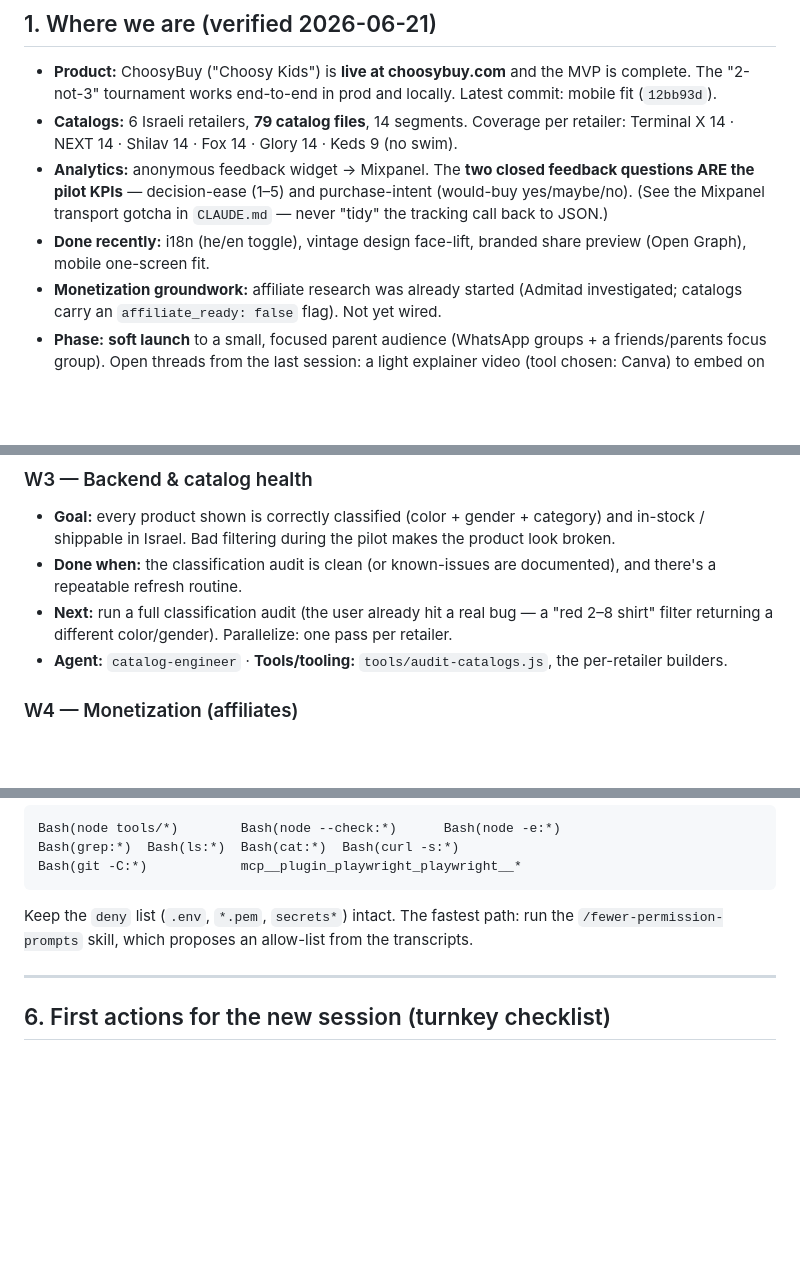
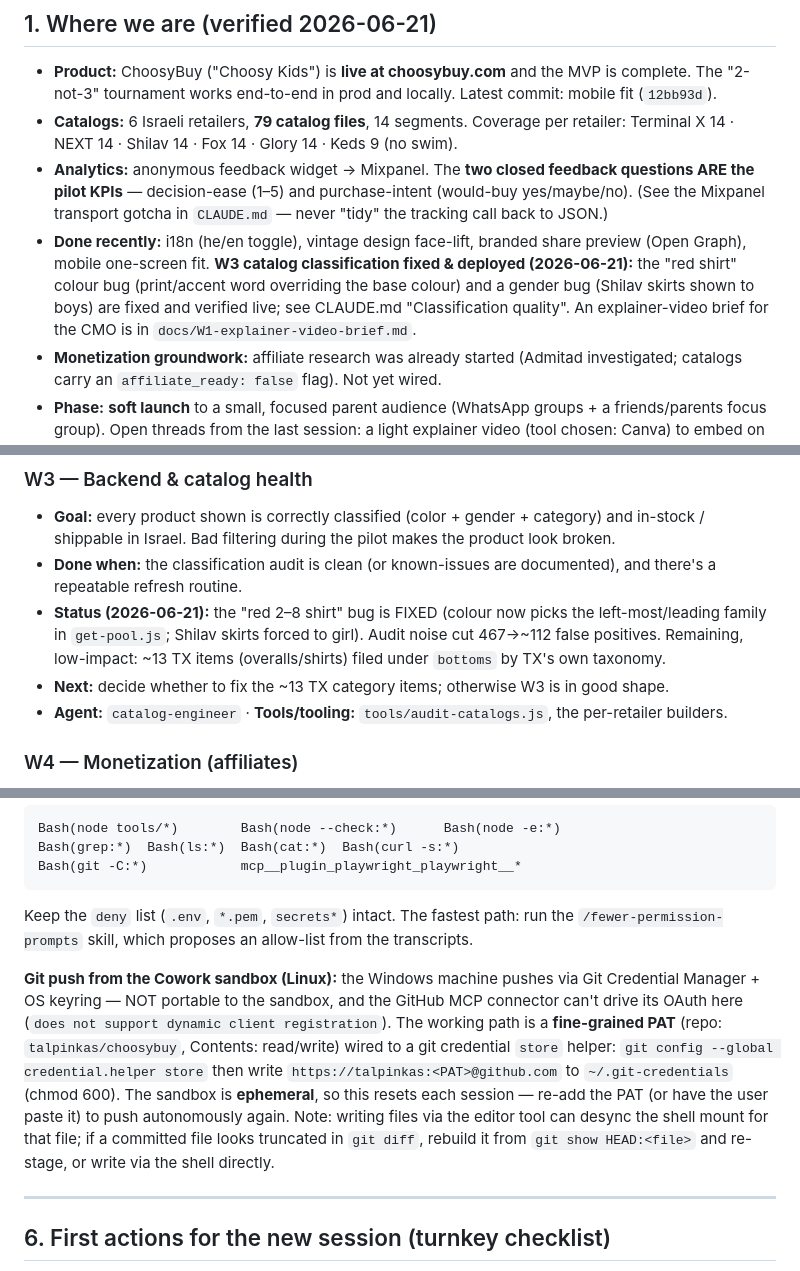
Before and after one commit to talpinkas/choosybuy, a Markdown page: HANDOVER.md, 3 parts joined by grey strips. GitHub-like rendering; blank space fills up the shorter version.

Commit message:
docs: mark W3 catalog-classification fixed/deployed; note sandbox git-push setup

```diff
--- a/HANDOVER.md
+++ b/HANDOVER.md
@@ -33,7 +33,10 @@ bundled list; always explain the *implication* of each option; Hebrew is fine, b
   pilot KPIs** — decision-ease (1–5) and purchase-intent (would-buy yes/maybe/no). (See the Mixpanel
   transport gotcha in `CLAUDE.md` — never "tidy" the tracking call back to JSON.)
 - **Done recently:** i18n (he/en toggle), vintage design face-lift, branded share preview (Open Graph),
-  mobile one-screen fit.
+  mobile one-screen fit. **W3 catalog classification fixed & deployed (2026-06-21):** the "red shirt"
+  colour bug (print/accent word overriding the base colour) and a gender bug (Shilav skirts shown to
+  boys) are fixed and verified live; see CLAUDE.md "Classification quality". An explainer-video brief
+  for the CMO is in `docs/W1-explainer-video-brief.md`.
 - **Monetization groundwork:** affiliate research was already started (Admitad investigated; catalogs
   carry an `affiliate_ready: false` flag). Not yet wired.
 - **Phase:** **soft launch** to a small, focused parent audience (WhatsApp groups + a friends/parents
@@ -76,8 +79,10 @@ Push them in parallel where independent; only serialize true dependencies.
   shippable in Israel. Bad filtering during the pilot makes the product look broken.
 - **Done when:** the classification audit is clean (or known-issues are documented), and there's a
   repeatable refresh routine.
-- **Next:** run a full classification audit (the user already hit a real bug — a "red 2–8 shirt" filter
-  returning a different color/gender). Parallelize: one pass per retailer.
+- **Status (2026-06-21):** the "red 2–8 shirt" bug is FIXED (colour now picks the left-most/leading
+  family in `get-pool.js`; Shilav skirts forced to girl). Audit noise cut 467→~112 false positives.
+  Remaining, low-impact: ~13 TX items (overalls/shirts) filed under `bottoms` by TX's own taxonomy.
+- **Next:** decide whether to fix the ~13 TX category items; otherwise W3 is in good shape.
 - **Agent:** `catalog-engineer` · **Tools/tooling:** `tools/audit-catalogs.js`, the per-retailer builders.
 
 ### W4 — Monetization (affiliates)
@@ -153,6 +158,17 @@ Bash(git -C:*)            mcp__plugin_playwright_playwright__*
 Keep the `deny` list (`.env`, `*.pem`, `secrets*`) intact. The fastest path: run the
 `/fewer-permission-prompts` skill, which proposes an allow-list from the transcripts.
 
+**Git push from the Cowork sandbox (Linux):** the Windows machine pushes via Git Credential Manager +
+OS keyring — NOT portable to the sandbox, and the GitHub MCP connector can't drive its OAuth here
+(`does not support dynamic client registration`). The working path is a **fine-grained PAT** (repo:
+`talpinkas/choosybuy`, Contents: read/write) wired to a git credential `store` helper:
+`git config --global credential.helper store` then write
+`https://talpinkas:<PAT>@github.com` to `~/.git-credentials` (chmod 600). The sandbox is **ephemeral**,
+so this resets each session — re-add the PAT (or have the user paste it) to push autonomously again.
+Note: writing files via the editor tool can desync the shell mount for that file; if a committed file
+looks truncated in `git diff`, rebuild it from `git show HEAD:<file>` and re-stage, or write via the
+shell directly.
+
 ---
 
 ## 6. First actions for the new session (turnkey checklist)
```
